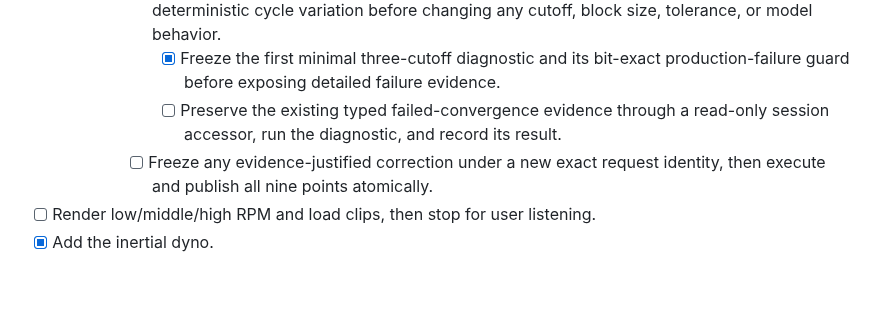
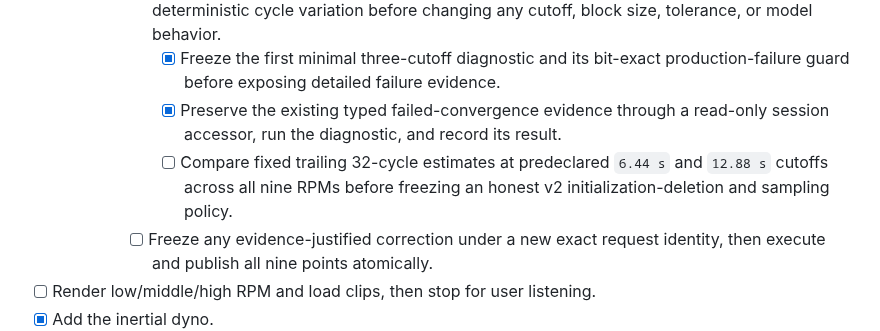
Before and after one commit to SvetlozarValchev/crankwave, a Markdown page: PLAN.md, the part around the change. GitHub-like rendering; blank space fills up the shorter version.

```diff
--- a/PLAN.md
+++ b/PLAN.md
@@ -549,8 +549,11 @@ replacement starts before acceptance.
             cutoff, block size, tolerance, or model behavior.
         - [x] Freeze the first minimal three-cutoff diagnostic and its bit-exact
               production-failure guard before exposing detailed failure evidence.
-        - [ ] Preserve the existing typed failed-convergence evidence through a
+        - [x] Preserve the existing typed failed-convergence evidence through a
               read-only session accessor, run the diagnostic, and record its result.
+        - [ ] Compare fixed trailing 32-cycle estimates at predeclared `6.44 s` and
+              `12.88 s` cutoffs across all nine RPMs before freezing an honest v2
+              initialization-deletion and sampling policy.
       - [ ] Freeze any evidence-justified correction under a new exact request
             identity, then execute and publish all nine points atomically.
 - [ ] Render low/middle/high RPM and load clips, then stop for user listening.
```
Also changed, not shown: docs/M4_BMW_TORQUE_SWEEP_CONVERGENCE_FAILURE.md (+44 -0 lines).
